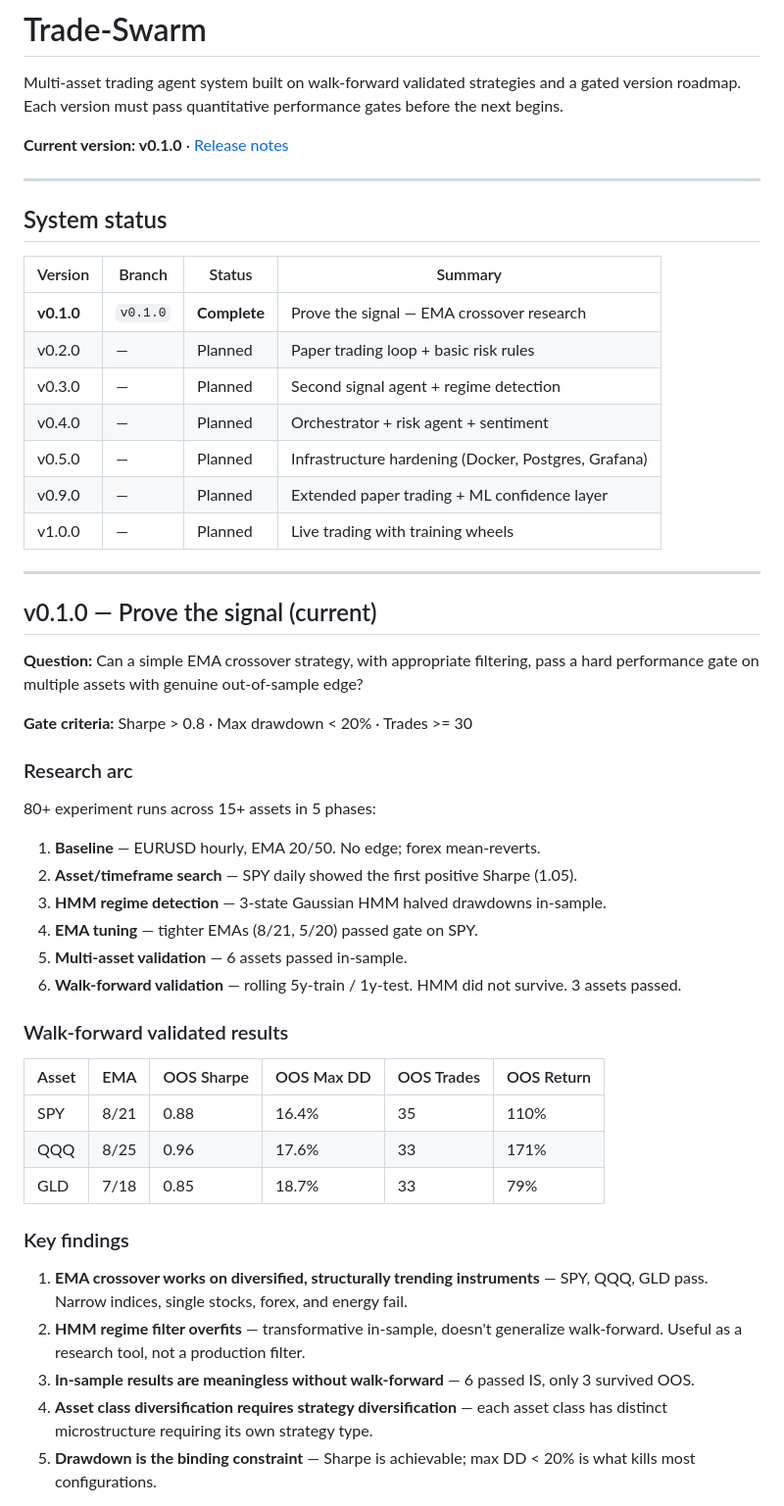
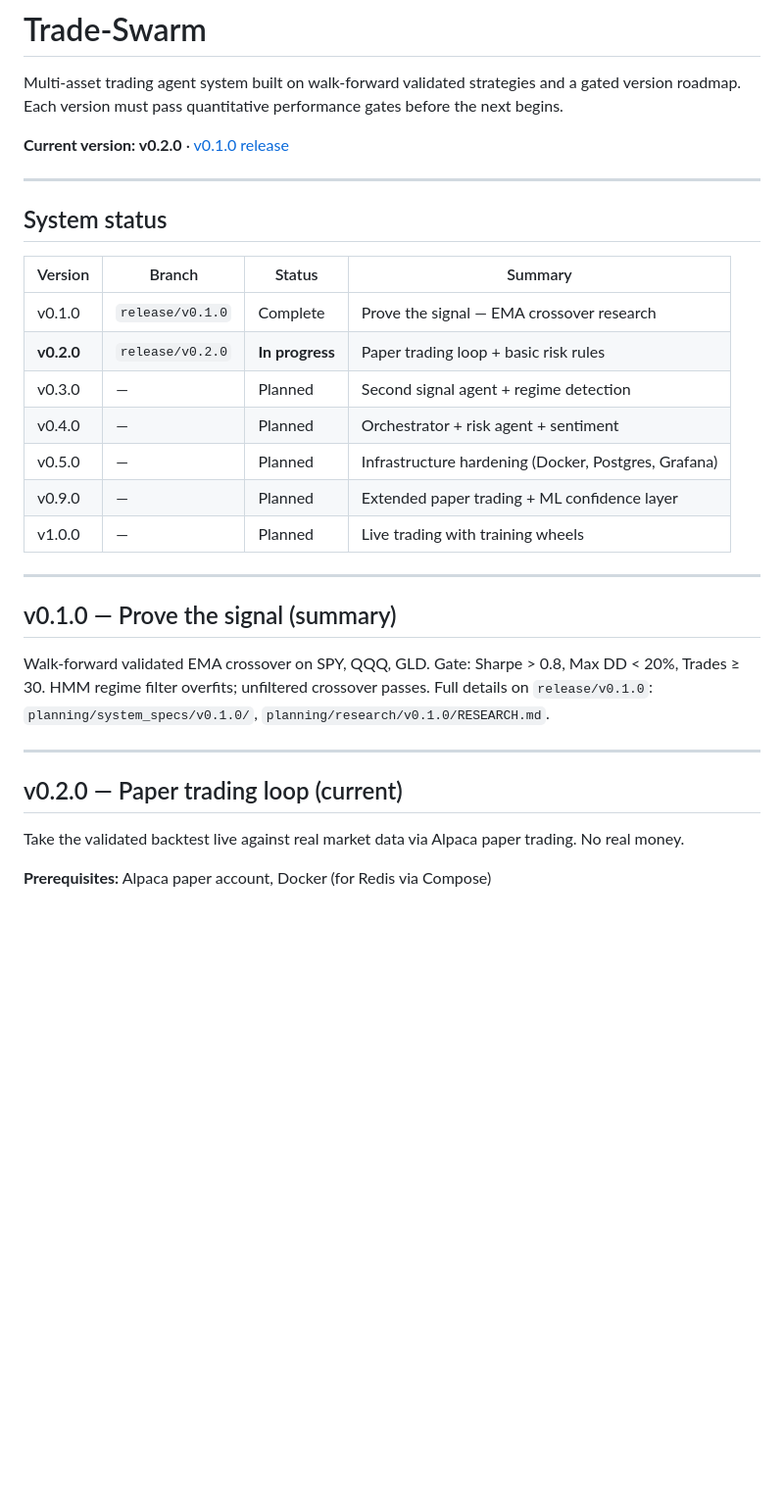
Before and after one commit to bigmikecreates/trade-swarm, a Markdown page: README.md, the part around one of its changes. Shown at 98% size. Drawn GitHub-style; blank space fills up the shorter version.

```diff
--- a/README.md
+++ b/README.md
@@ -2,7 +2,7 @@
 
 Multi-asset trading agent system built on walk-forward validated strategies and a gated version roadmap. Each version must pass quantitative performance gates before the next begins.
 
-**Current version: v0.1.0** · [Release notes](https://github.com/bigmikecreates/trade-swarm/releases/tag/v0.1.0)
+**Current version: v0.2.0** · [v0.1.0 release](https://github.com/bigmikecreates/trade-swarm/releases/tag/v0.1.0)
 
 ---
 
@@ -10,8 +10,8 @@ Multi-asset trading agent system built on walk-forward validated strategies and
 
 | Version | Branch | Status | Summary |
 |---------|--------|--------|---------|
-| **v0.1.0** | `v0.1.0` | **Complete** | Prove the signal — EMA crossover research |
-| v0.2.0 | — | Planned | Paper trading loop + basic risk rules |
+| v0.1.0 | `release/v0.1.0` | Complete | Prove the signal — EMA crossover research |
+| **v0.2.0** | `release/v0.2.0` | **In progress** | Paper trading loop + basic risk rules |
 | v0.3.0 | — | Planned | Second signal agent + regime detection |
 | v0.4.0 | — | Planned | Orchestrator + risk agent + sentiment |
 | v0.5.0 | — | Planned | Infrastructure hardening (Docker, Postgres, Grafana) |
@@ -20,36 +20,15 @@ Multi-asset trading agent system built on walk-forward validated strategies and
 
 ---
 
-## v0.1.0 — Prove the signal (current)
+## v0.1.0 — Prove the signal (summary)
 
-**Question:** Can a simple EMA crossover strategy, with appropriate filtering, pass a hard performance gate on multiple assets with genuine out-of-sample edge?
+Walk-forward validated EMA crossover on SPY, QQQ, GLD. Gate: Sharpe > 0.8, Max DD < 20%, Trades ≥ 30. HMM regime filter overfits; unfiltered crossover passes. Full details on `release/v0.1.0`: `planning/system_specs/v0.1.0/`, `planning/research/v0.1.0/RESEARCH.md`.
 
-**Gate criteria:** Sharpe > 0.8 · Max drawdown < 20% · Trades >= 30
+---
 
-### Research arc
+## v0.2.0 — Paper trading loop (current)
 
-80+ experiment runs across 15+ assets in 5 phases:
+Take the validated backtest live against real market data via Alpaca paper trading. No real money.
 
-1. **Baseline** — EURUSD hourly, EMA 20/50. No edge; forex mean-reverts.
-2. **Asset/timeframe search** — SPY daily showed the first positive Sharpe (1.05).
-3. **HMM regime detection** — 3-state Gaussian HMM halved drawdowns in-sample.
-4. **EMA tuning** — tighter EMAs (8/21, 5/20) passed gate on SPY.
-5. **Multi-asset validation** — 6 assets passed in-sample.
-6. **Walk-forward validation** — rolling 5y-train / 1y-test. HMM did not survive. 3 assets passed.
+**Prerequisites:** Alpaca paper account, Docker (for Redis via Compose)
 
-### Walk-forward validated results
-
-| Asset | EMA | OOS Sharpe | OOS Max DD | OOS Trades | OOS Return |
-|-------|-----|------------|------------|------------|------------|
-| SPY | 8/21 | 0.88 | 16.4% | 35 | 110% |
-| QQQ | 8/25 | 0.96 | 17.6% | 33 | 171% |
-| GLD | 7/18 | 0.85 | 18.7% | 33 | 79% |
-
-### Key findings
-
-1. **EMA crossover works on diversified, structurally trending instruments** — SPY, QQQ, GLD pass. Narrow indices, single stocks, forex, and energy fail.
-2. **HMM regime filter overfits** — transformative in-sample, doesn't generalize walk-forward. Useful as a research tool, not a production filter.
-3. **In-sample results are meaningless without walk-forward** — 6 passed IS, only 3 survived OOS.
-4. **Asset class diversification requires strategy diversification** — each asset class has distinct microstructure requiring its own strategy type.
-5. **Drawdown is the binding constraint** — Sharpe is achievable; max DD < 20% is what kills most configurations.
-
```
Also changed, not shown: other parts of README.md (+22 -50 lines).
